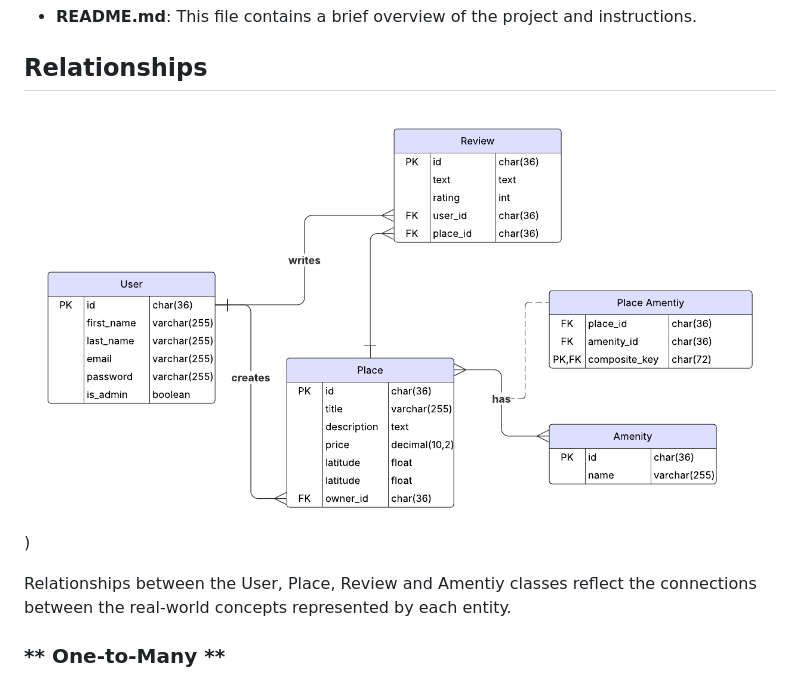
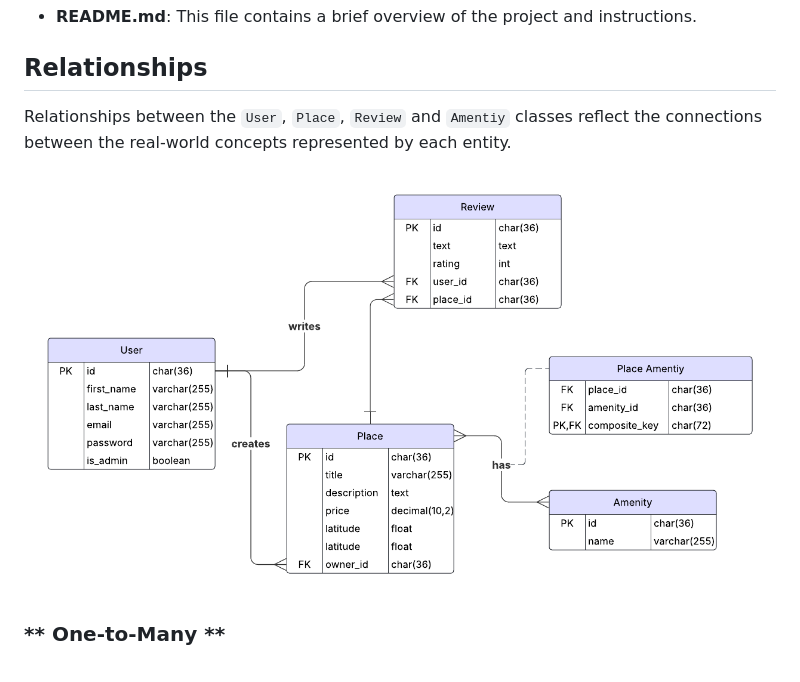
Before and after one commit to mpesaran/hbnb, a Markdown page: part-03/README.md, the part around the change. GitHub-like rendering.

```diff
--- a/part-03/README.md
+++ b/part-03/README.md
@@ -47,9 +47,9 @@ hbnb is a web application that replicates the functionality of Airbnb, allowing
 - **README.md**: This file contains a brief overview of the project and instructions.
 
 ## Relationships
-![ER Diagram](https://github.com/mpesaran/hbnb/blob/6008810a94ee006ac6dbb77c4e3d9b7a3d6cb762/part-03/ERD%20holberton%20part%203.png))
+Relationships between the `User`, `Place`, `Review` and `Amentiy` classes reflect the connections between the real-world concepts represented by each entity.
 
-Relationships between the User, Place, Review and Amentiy classes reflect the connections between the real-world concepts represented by each entity.
+![ER Diagram](https://github.com/mpesaran/hbnb/blob/6008810a94ee006ac6dbb77c4e3d9b7a3d6cb762/part-03/ERD%20holberton%20part%203.png)
 
 ### ** One-to-Many **
 - ** User and Place ** : A `User` can create many `Places`, but each `Place` is associated with only one `User`.
```
